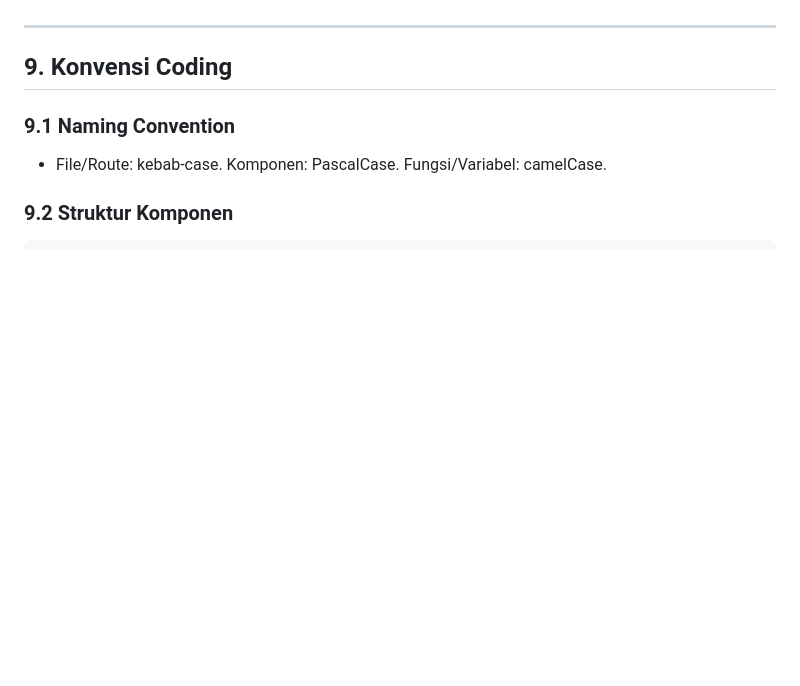
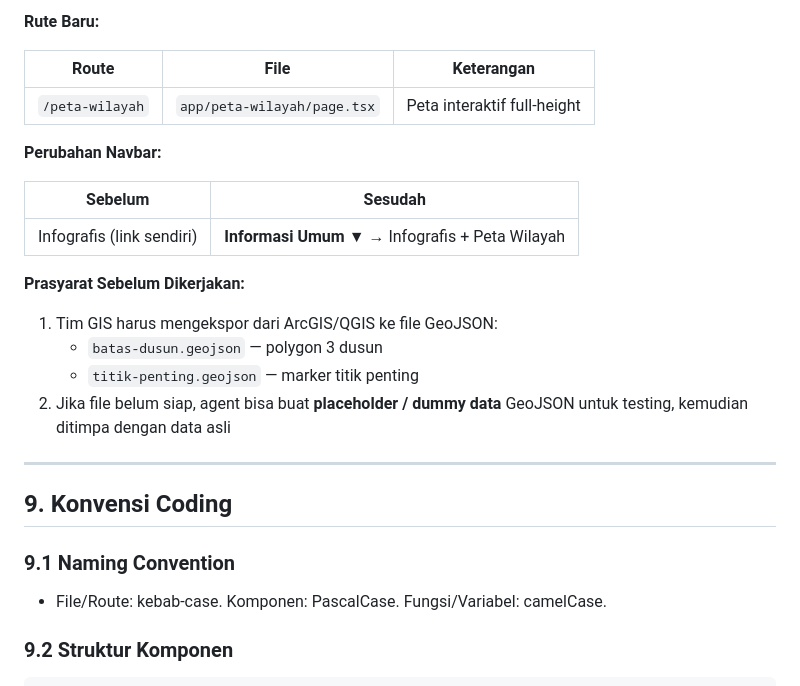
Before and after one commit to MvLx/Web-Kelurahan-Salomallori, a Markdown page: AGENTS.md, the part around one of its changes. Rendered like a GitHub page; blank space fills up the shorter version.

```diff
--- a/AGENTS.md
+++ b/AGENTS.md
@@ -734,3 +776,21 @@ export async function POST(req: NextRequest) {
+**Rute Baru:**
+
+| Route | File | Keterangan |
+|---|---|---|
+| `/peta-wilayah` | `app/peta-wilayah/page.tsx` | Peta interaktif full-height |
+
+**Perubahan Navbar:**
+
+| Sebelum | Sesudah |
+|---|---|
+| Infografis (link sendiri) | **Informasi Umum ▼** → Infografis + Peta Wilayah |
+
+**Prasyarat Sebelum Dikerjakan:**
+1. Tim GIS harus mengekspor dari ArcGIS/QGIS ke file GeoJSON:
+   - `batas-dusun.geojson` — polygon 3 dusun
+   - `titik-penting.geojson` — marker titik penting
+2. Jika file belum siap, agent bisa buat **placeholder / dummy data** GeoJSON untuk testing, kemudian ditimpa dengan data asli
+
 ---
 
 ## 9. Konvensi Coding
```
Also changed, not shown: other parts of AGENTS.md (+42 -0 lines).
